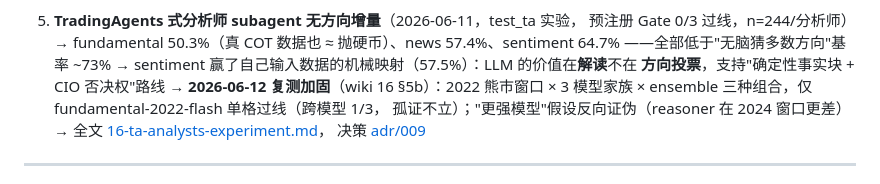
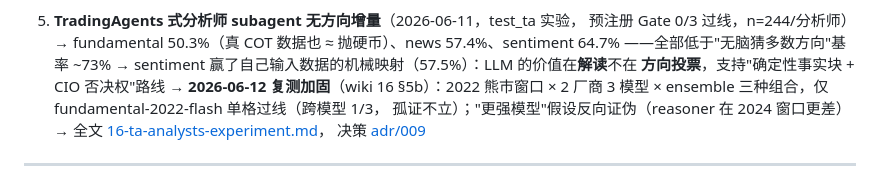
Before and after one commit to longsizhuo/openInvest, a Markdown page: docs/wiki/12-verification.md, the part around the change. GitHub-like rendering.

```diff
--- a/docs/wiki/12-verification.md
+++ b/docs/wiki/12-verification.md
@@ -203,7 +203,7 @@ alloc_aggressiveness 0.06 vs 0.25 reward 几乎相同；regime 阈值变化也
      ——全部低于"无脑猜多数方向"基率 ~73%
    → sentiment 赢了自己输入数据的机械映射（57.5%）：LLM 的价值在**解读**不在
      **方向投票**，支持"确定性事实块 + CIO 否决权"路线
-   → **2026-06-12 复测加固**（wiki 16 §5b）：2022 熊市窗口 × 3 模型家族 ×
+   → **2026-06-12 复测加固**（wiki 16 §5b）：2022 熊市窗口 × 2 厂商 3 模型 ×
      ensemble 三种组合，仅 fundamental-2022-flash 单格过线（跨模型 1/3，
      孤证不立）；"更强模型"假设反向证伪（reasoner 在 2024 窗口更差）
    → 全文 [16-ta-analysts-experiment.md](16-ta-analysts-experiment.md)，
```
Also changed, not shown: docs/wiki/16-ta-analysts-experiment.md (+8 -3 lines), 1 other file.
